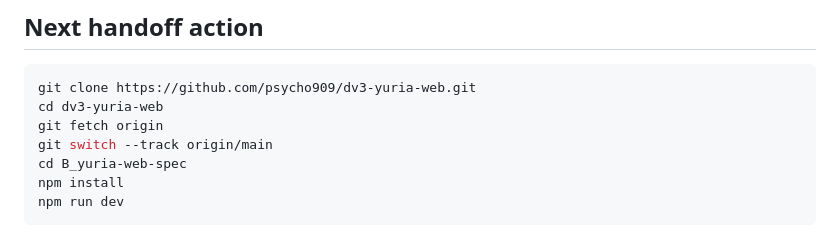
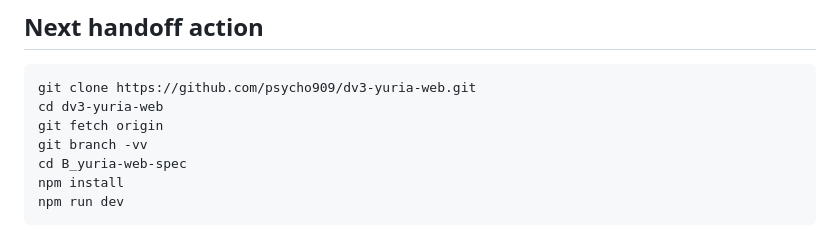
Before and after one commit to psycho909/dv3-yuria-web, a Markdown page: HANDOFF-2026-09-22.md, the part around the change. Rendered like a GitHub page.

Commit message:
docs: fix fresh-clone handoff command

```diff
--- a/HANDOFF-2026-09-22.md
+++ b/HANDOFF-2026-09-22.md
@@ -60,7 +60,7 @@ The web smoke test rendered the title, 22-card catalog label, 1500 target, three
 git clone https://github.com/psycho909/dv3-yuria-web.git
 cd dv3-yuria-web
 git fetch origin
-git switch --track origin/main
+git branch -vv
 cd B_yuria-web-spec
 npm install
 npm run dev
```
